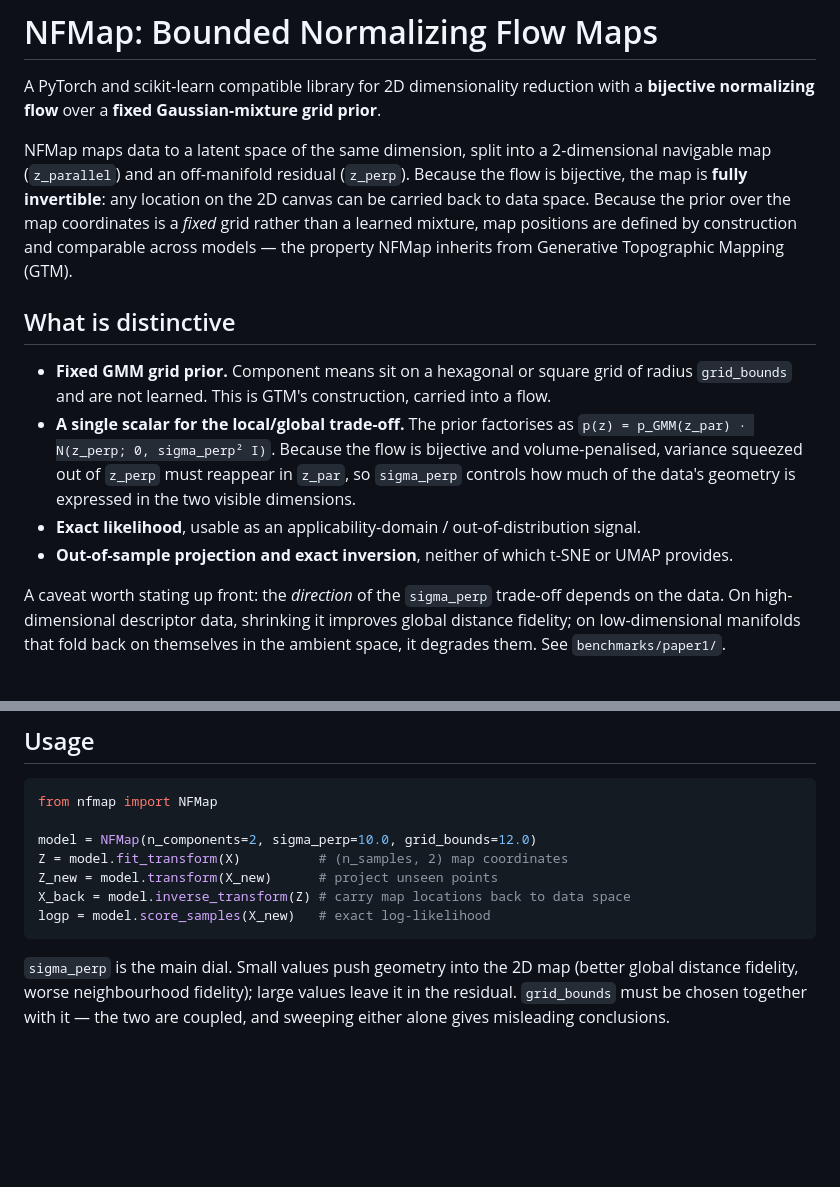
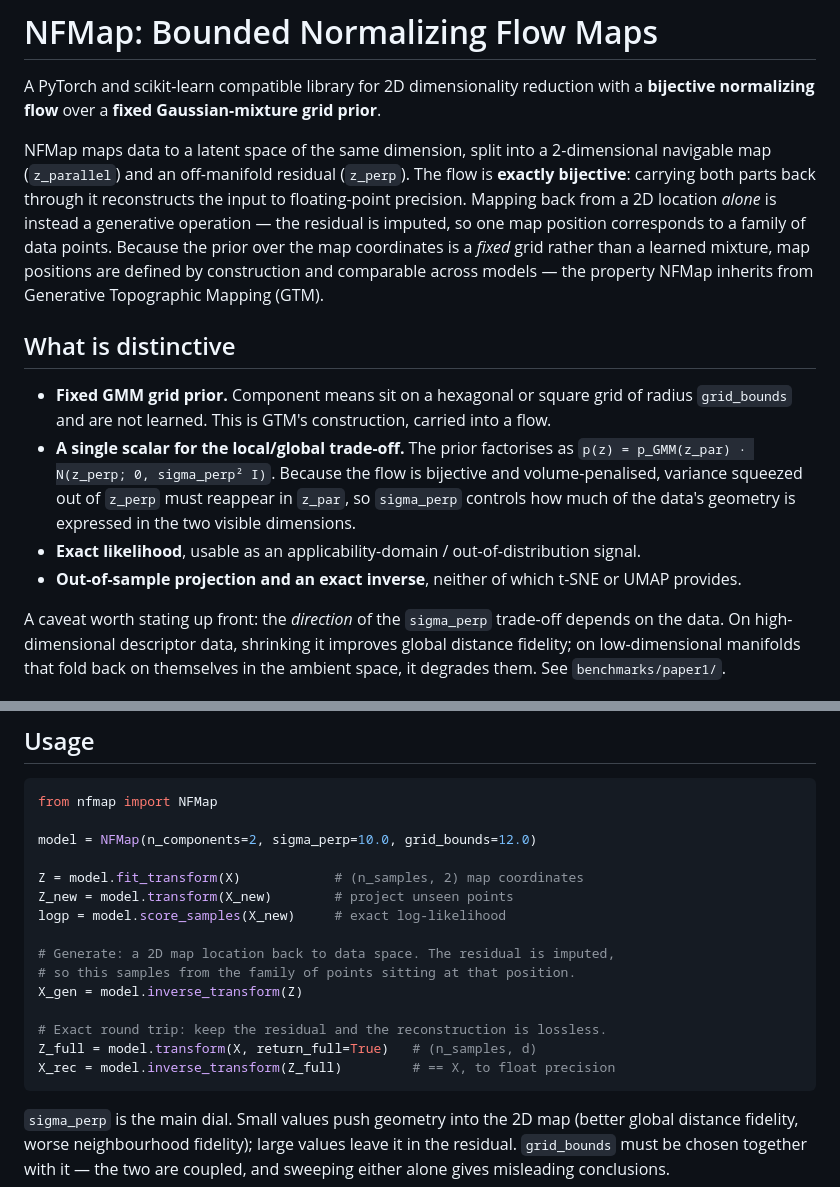
Before and after one commit to hagax8/nfmap, a Markdown page: README.md, 2 parts joined by grey strips. GitHub-like rendering; blank space fills up the shorter version.

Commit message:
README: state the invertibility claim precisely
Verified against the code: the flow is exactly bijective (round-trip RMSE
0.0000 when the residual is carried), but inverse_transform on a 2D map
coordinate zero-pads z_perp and is therefore generative, not a lossless
inverse (RMSE 4.57 against an X std of 6.09 on digits). The README now
distinguishes the two and the usage example shows both paths.

Co-Authored-By: Claude Opus 5 <noreply@anthropic.com>

````diff
--- a/README.md
+++ b/README.md
@@ -6,8 +6,10 @@ prior**.
 
 NFMap maps data to a latent space of the same dimension, split into a
 2-dimensional navigable map (`z_parallel`) and an off-manifold residual
-(`z_perp`). Because the flow is bijective, the map is **fully invertible**: any
-location on the 2D canvas can be carried back to data space. Because the prior
+(`z_perp`). The flow is **exactly bijective**: carrying both parts back through
+it reconstructs the input to floating-point precision. Mapping back from a 2D
+location *alone* is instead a generative operation — the residual is imputed, so
+one map position corresponds to a family of data points. Because the prior
 over the map coordinates is a *fixed* grid rather than a learned mixture, map
 positions are defined by construction and comparable across models — the
 property NFMap inherits from Generative Topographic Mapping (GTM).
@@ -24,7 +26,7 @@ property NFMap inherits from Generative Topographic Mapping (GTM).
   is expressed in the two visible dimensions.
 - **Exact likelihood**, usable as an applicability-domain / out-of-distribution
   signal.
-- **Out-of-sample projection and exact inversion**, neither of which t-SNE or
+- **Out-of-sample projection and an exact inverse**, neither of which t-SNE or
   UMAP provides.
 
 A caveat worth stating up front: the *direction* of the `sigma_perp` trade-off
@@ -60,10 +62,18 @@ Requires Python >= 3.8, PyTorch, NumPy, scikit-learn.
 from nfmap import NFMap
 
 model = NFMap(n_components=2, sigma_perp=10.0, grid_bounds=12.0)
-Z = model.fit_transform(X)          # (n_samples, 2) map coordinates
-Z_new = model.transform(X_new)      # project unseen points
-X_back = model.inverse_transform(Z) # carry map locations back to data space
-logp = model.score_samples(X_new)   # exact log-likelihood
+
+Z = model.fit_transform(X)            # (n_samples, 2) map coordinates
+Z_new = model.transform(X_new)        # project unseen points
+logp = model.score_samples(X_new)     # exact log-likelihood
+
+# Generate: a 2D map location back to data space. The residual is imputed,
+# so this samples from the family of points sitting at that position.
+X_gen = model.inverse_transform(Z)
+
+# Exact round trip: keep the residual and the reconstruction is lossless.
+Z_full = model.transform(X, return_full=True)   # (n_samples, d)
+X_rec = model.inverse_transform(Z_full)         # == X, to float precision
 ```
 
 `sigma_perp` is the main dial. Small values push geometry into the 2D map
````
